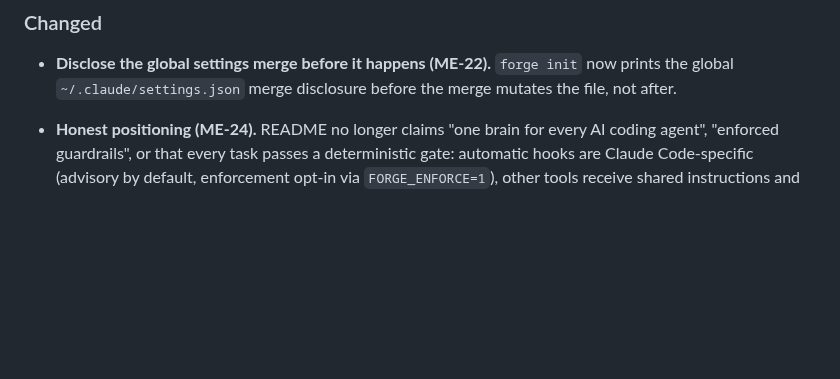
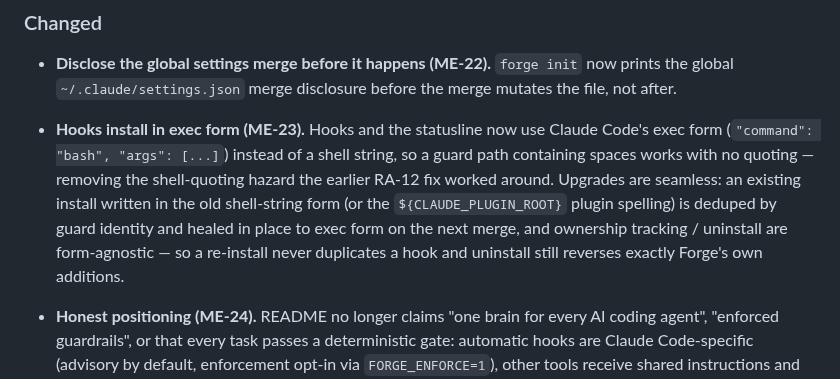
Before and after one commit to CodeWithJuber/forgekit, a Markdown page: CHANGELOG.md, the part around the change. Rendered like a GitHub page; blank space fills up the shorter version.

Commit message:
docs(changelog): record the ME-23 hook exec-form migration
Co-Authored-By: Claude Fable 5 <noreply@anthropic.com>
Claude-Session: https://claude.ai/code/session_01KfCEnSJzSG914yyVesjjD6

```diff
--- a/CHANGELOG.md
+++ b/CHANGELOG.md
@@ -118,6 +118,14 @@ to [Semantic Versioning](https://semver.org/spec/v2.0.0.html).
 
 - **Disclose the global settings merge before it happens (ME-22).** `forge init` now prints the
   global `~/.claude/settings.json` merge disclosure before the merge mutates the file, not after.
+
+- **Hooks install in exec form (ME-23).** Hooks and the statusline now use Claude Code's exec
+  form (`"command": "bash", "args": [...]`) instead of a shell string, so a guard path containing
+  spaces works with no quoting — removing the shell-quoting hazard the earlier RA-12 fix worked
+  around. Upgrades are seamless: an existing install written in the old shell-string form (or the
+  `${CLAUDE_PLUGIN_ROOT}` plugin spelling) is deduped by guard identity and healed in place to
+  exec form on the next merge, and ownership tracking / uninstall are form-agnostic — so a
+  re-install never duplicates a hook and uninstall still reverses exactly Forge's own additions.
 
 - **Honest positioning (ME-24).** README no longer claims "one brain for every AI coding
   agent", "enforced guardrails", or that every task passes a deterministic gate: automatic
```
